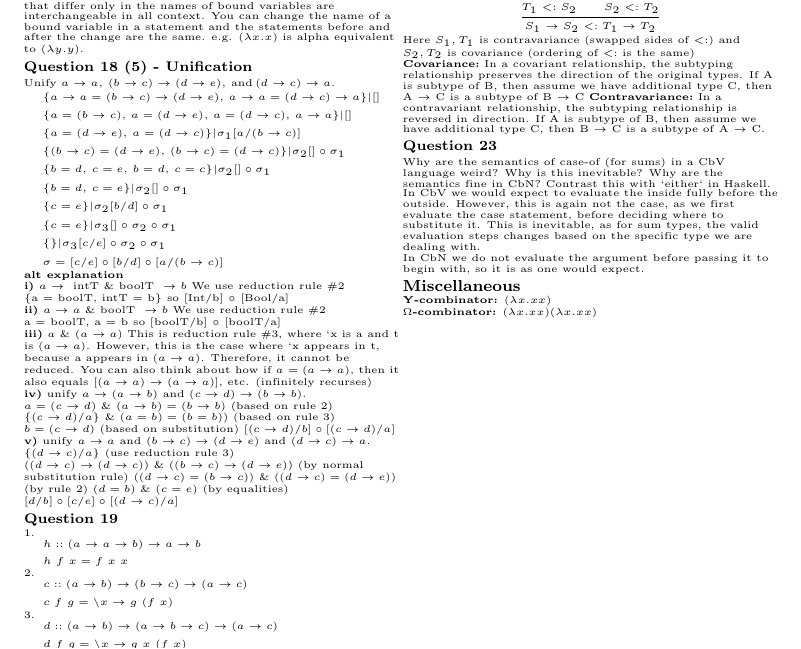
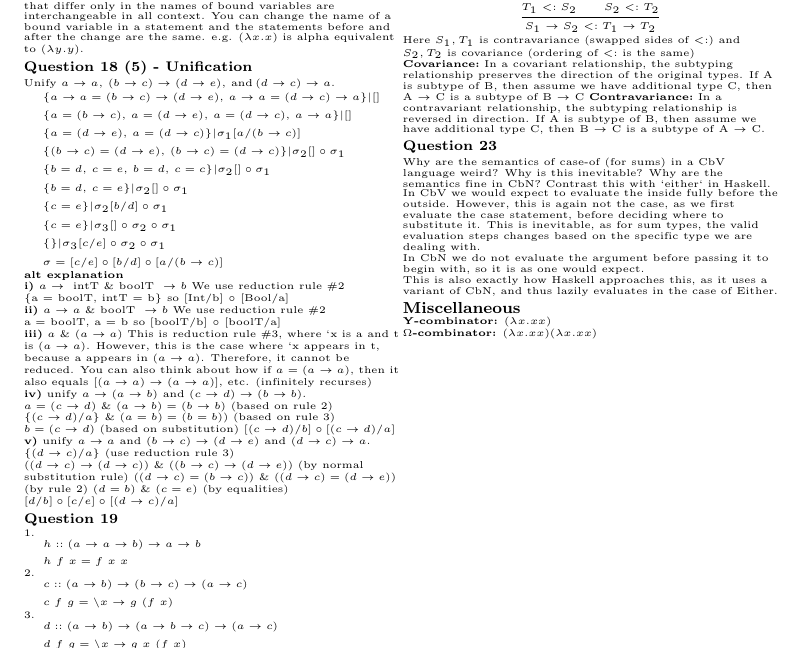
Before and after one commit to mac-egirls/oscs, a LaTeX document (COMPSCI-3MI3/3mi3-final.tex): part of page 2 of 2, cut so that both start at the same text. Compiled offline with pdfLaTeX.

Commit message:
add haskell for 23

```diff
--- a/COMPSCI-3MI3/3mi3-final.tex
+++ b/COMPSCI-3MI3/3mi3-final.tex
@@ -674,6 +674,8 @@
     Why are the semantics of case-of (for sums) in a CbV language weird? Why is this inevitable? Why are the semantics fine in CbN? Contrast this with `either` in Haskell.\\
     In CbV we would expect to evaluate the inside fully before the outside. However, this is again not the case, as we first evaluate the case statement, before deciding where to substitute it. This is inevitable, as for sum types, the valid evaluation steps changes based on the specific type we are dealing with.\\
     In CbN we do not evaluate the argument before passing it to begin with, so it is as one would expect.\\
+    This is also exactly how Haskell approaches this, as it uses a variant of CbN,
+    and thus lazily evaluates in the case of Either.
     % Is either supposed to be different???
 
     \section{Miscellaneous}
```
